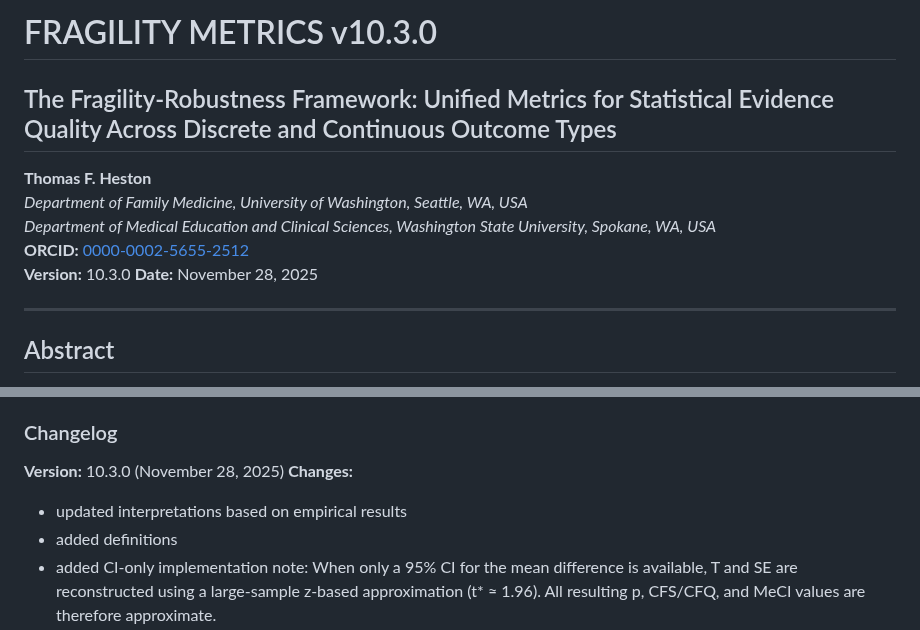
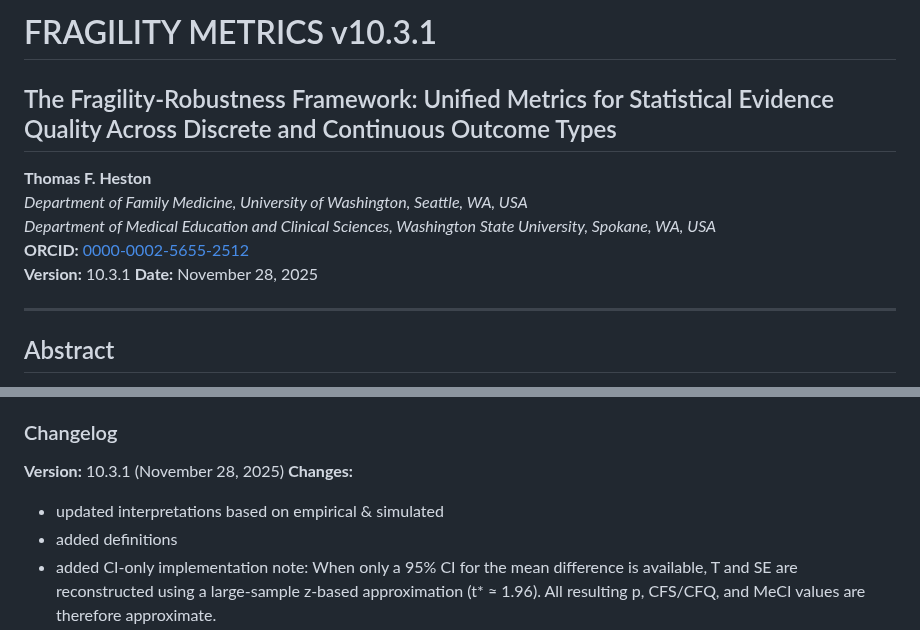
Before and after one commit to tomheston/fragility-metrics, a Markdown page: FRAGILITY_METRICS.md, 2 parts joined by grey strips. Rendered like a GitHub page.

```diff
--- a/FRAGILITY_METRICS.md
+++ b/FRAGILITY_METRICS.md
@@ -1,11 +1,11 @@
-# FRAGILITY METRICS v10.3.0
+# FRAGILITY METRICS v10.3.1
 
 ## The Fragility-Robustness Framework: Unified Metrics for Statistical Evidence Quality Across Discrete and Continuous Outcome Types
 **Thomas F. Heston**
 *Department of Family Medicine, University of Washington, Seattle, WA, USA*
 *Department of Medical Education and Clinical Sciences, Washington State University, Spokane, WA, USA*
 **ORCID:** [0000-0002-5655-2512](https://orcid.org/0000-0002-5655-2512)
-**Version:** 10.3.0
+**Version:** 10.3.1
 **Date:** November 28, 2025
 
 ---
@@ -829,9 +829,9 @@ Implements a modified FI in which both arms are toggled independently, rather th
 Defines the classic FI and the canonical toggle rule on which MFQ is based.
 
 ### Changelog
-**Version:** 10.3.0 (November 28, 2025)
+**Version:** 10.3.1 (November 28, 2025)
 **Changes:**
-- updated interpretations based on empirical results
+- updated interpretations based on empirical & simulated
 - added definitions
 - added CI-only implementation note: When only a 95% CI for the mean difference is available, T and SE are reconstructed using a large-sample z-based approximation (t* ≈ 1.96). All resulting p, CFS/CFQ, and MeCI values are therefore approximate.
 - Added SFQ (Survival Fragility Quotient) and SRQ (Survival Robustness Quotient) for time-to-event outcomes
```
